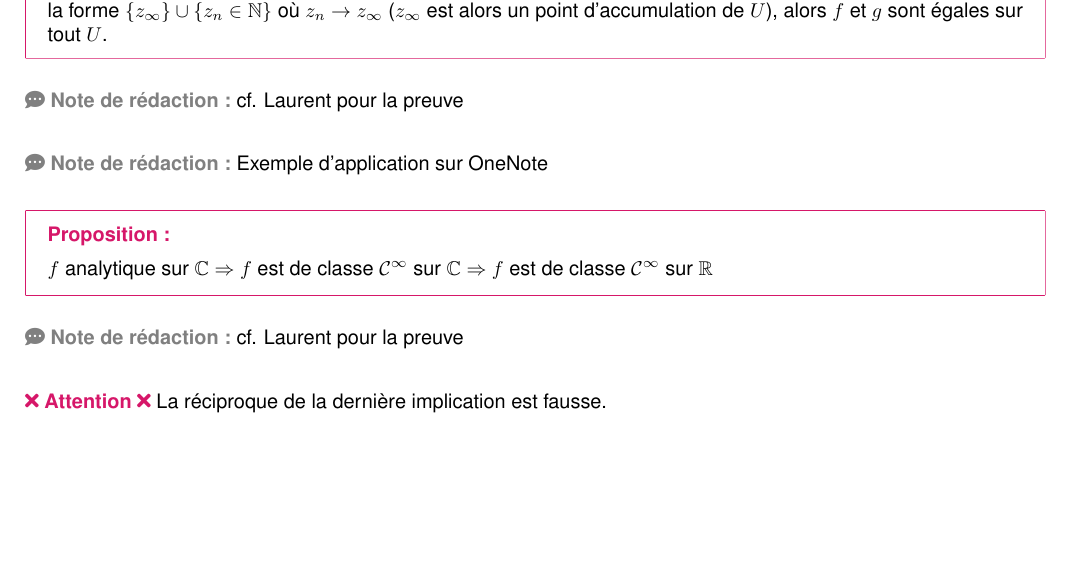
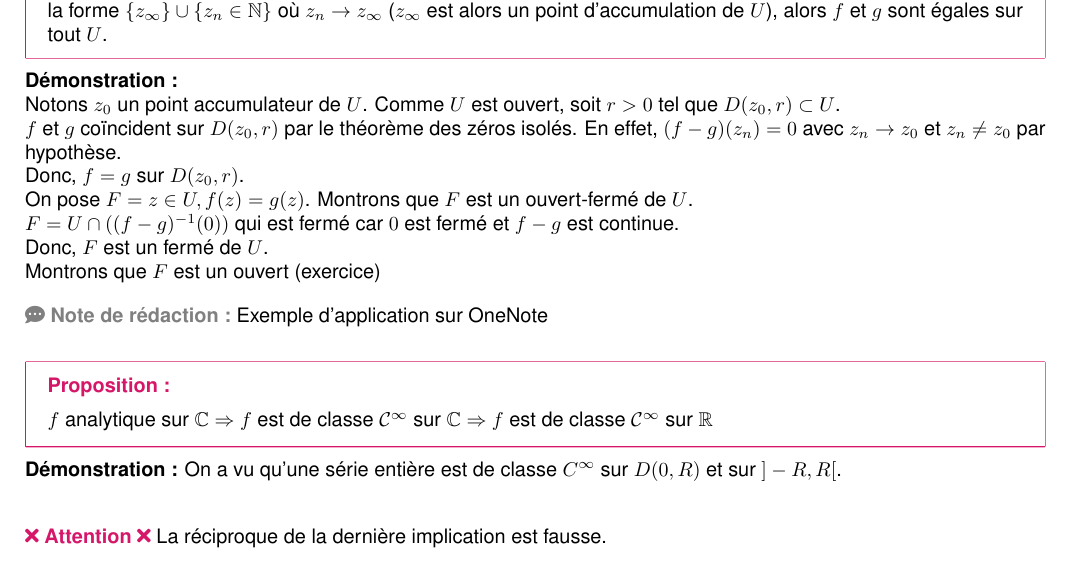
Before and after one commit to ewenrdo/dl-mathinfo-vault, a LaTeX document (lessons/dl2_lmath_info/asf4/chap5/chap5.tex): part of page 8 of 11, cut so that both start at the same text, the shorter picture padded with empty space. Compiled offline with pdfLaTeX; a missing font is replaced by an installed copy or a similar font.

Commit message:
Ajout des dernières démo

```diff
--- a/lessons/dl2_lmath_info/asf4/chap5/chap5.tex
+++ b/lessons/dl2_lmath_info/asf4/chap5/chap5.tex
@@ -386,7 +386,15 @@
 \theorem{Théorème}{Prolongement analytique}{false}{
     Si $f$ et $g$ sont deux fonctions analytiques sur un ouvert connexe $U$ de $\mathbb{C}$ qui sont égales sur une partie de $U$ de la forme $\{ z_{\infty} \} \cup \{z_n \in \mathbb{N}\}$ où $z_n \to z_{\infty}$ ($z_{\infty}$ est alors un point d'accumulation de $U$), alors $f$ et $g$ sont égales sur tout $U$.
 }
-\ndlr{cf. Laurent pour la preuve}
+\noindent{\textbf{Démonstration : }\\
+    Notons $z_0$ un point accumulateur de $U$. Comme $U$ est ouvert, soit $r>0$ tel que $D(z_0, r)\subset U$.\\
+    $f$ et $g$ coïncident sur $D(z_0, r)$ par le théorème des zéros isolés. En effet, $(f-g)(z_n)=0$ avec $z_n\to z_0$ et $z_n\ne z_0$ par hypothèse.\\
+    Donc, $f=g$ sur $D(z_0, r)$.\\
+    On pose $F={z\in U, f(z)=g(z)}$. Montrons que $F$ est un ouvert-fermé de $U$.\\
+    $F=U\cap((f-g)^{-1}({0}))$ qui est fermé car ${0}$ est fermé et $f-g$ est continue.\\
+    Donc, $F$ est un fermé de $U$.\\
+    Montrons que $F$ est un ouvert (exercice)
+}
 
 
 \ndlr{Exemple d'application sur OneNote}
@@ -394,8 +402,10 @@
 \theorem{Proposition}{}{false}{
     $f$ analytique sur $\mathbb{C} \Rightarrow f$ est de classe $\mathcal{C}^\infty$ sur $\mathbb{C} \Rightarrow f$ est de classe $\mathcal{C}^\infty$ sur $\mathbb{R}$
 }
+\noindent{\textbf{Démonstration :}
+    On a vu qu'une série entière est de classe $C^\infty$ sur $D(0, R)$ et sur $]-R, R[$.\\
+}
 
-\ndlr{cf. Laurent pour la preuve}
 \attention{La réciproque de la dernière implication est fausse.}
 
 \section{Fonction exponentielle et fonctions trigonométriques}
```
